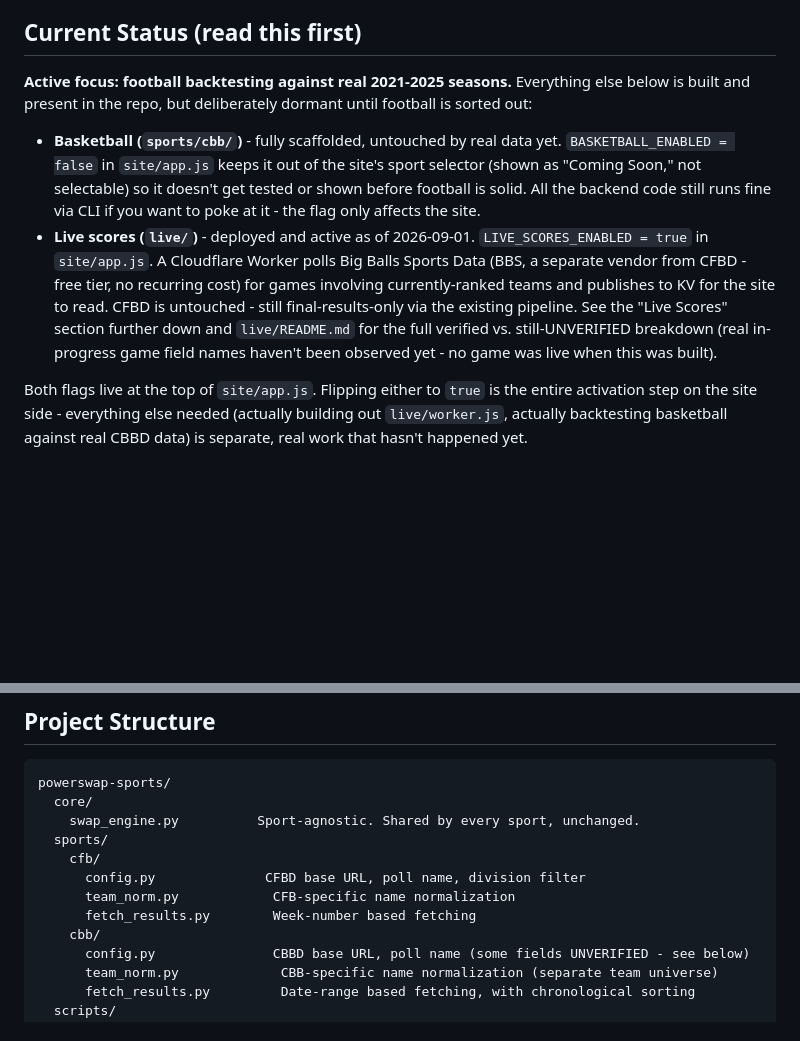
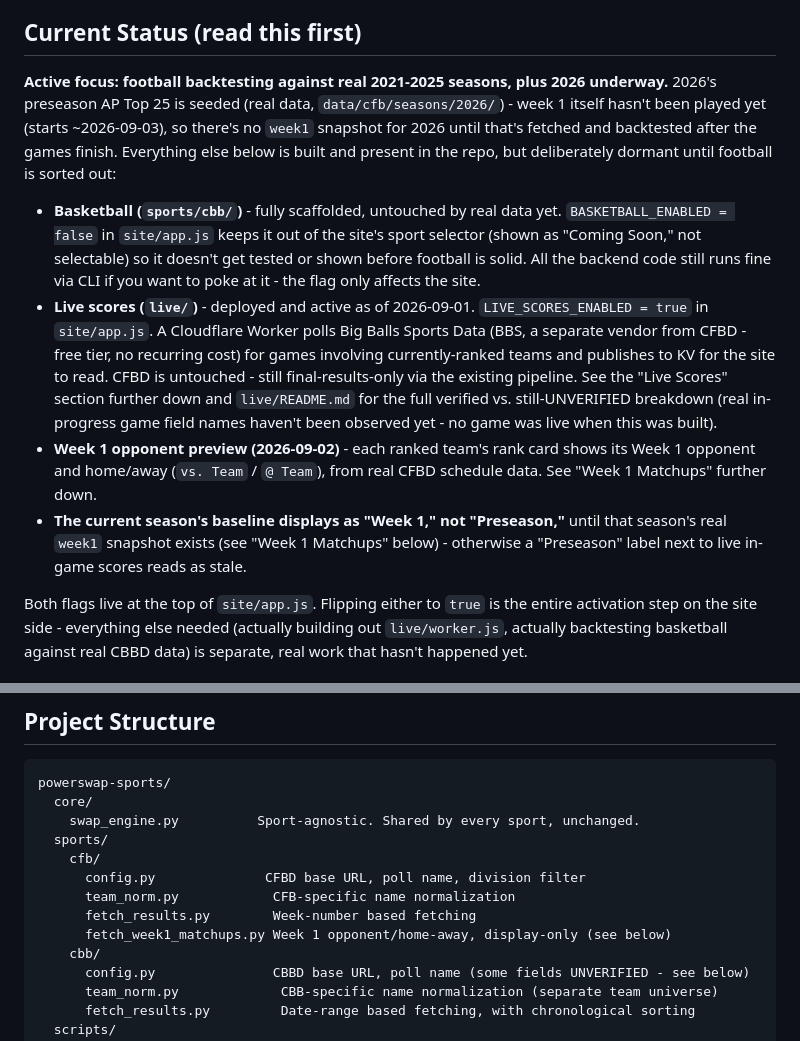
Before and after one commit to yeti-blanc/powerswap-sports, a Markdown page: README.md, 2 parts joined by grey strips. Drawn GitHub-style; blank space fills up the shorter version.

```diff
--- a/README.md
+++ b/README.md
@@ -7,9 +7,13 @@ branches of the same brand, sharing one engine.
 
 ## Current Status (read this first)
 
-**Active focus: football backtesting against real 2021-2025 seasons.**
-Everything else below is built and present in the repo, but deliberately
-dormant until football is sorted out:
+**Active focus: football backtesting against real 2021-2025 seasons,
+plus 2026 underway.** 2026's preseason AP Top 25 is seeded (real data,
+`data/cfb/seasons/2026/`) - week 1 itself hasn't been played yet (starts
+~2026-09-03), so there's no `week1` snapshot for 2026 until that's
+fetched and backtested after the games finish. Everything else below is
+built and present in the repo, but deliberately dormant until football
+is sorted out:
 
 - **Basketball (`sports/cbb/`)** - fully scaffolded, untouched by real
   data yet. `BASKETBALL_ENABLED = false` in `site/app.js` keeps it out of
@@ -26,6 +30,13 @@ dormant until football is sorted out:
   section further down and `live/README.md` for the full verified vs.
   still-UNVERIFIED breakdown (real in-progress game field names haven't
   been observed yet - no game was live when this was built).
+- **Week 1 opponent preview (2026-09-02)** - each ranked team's rank
+  card shows its Week 1 opponent and home/away (`vs. Team` / `@ Team`),
+  from real CFBD schedule data. See "Week 1 Matchups" further down.
+- **The current season's baseline displays as "Week 1," not
+  "Preseason,"** until that season's real `week1` snapshot exists (see
+  "Week 1 Matchups" below) - otherwise a "Preseason" label next to live
+  in-game scores reads as stale.
 
 Both flags live at the top of `site/app.js`. Flipping either to `true`
 is the entire activation step on the site side - everything else needed
@@ -103,6 +114,7 @@ powerswap-sports/
       config.py              CFBD base URL, poll name, division filter
       team_norm.py            CFB-specific name normalization
       fetch_results.py        Week-number based fetching
+      fetch_week1_matchups.py Week 1 opponent/home-away, display-only (see below)
     cbb/
       config.py               CBBD base URL, poll name (some fields UNVERIFIED - see below)
       team_norm.py             CBB-specific name normalization (separate team universe)
```
Also changed, not shown: other parts of README.md (+65 -0 lines), live/README.md (+23 -4 lines).
